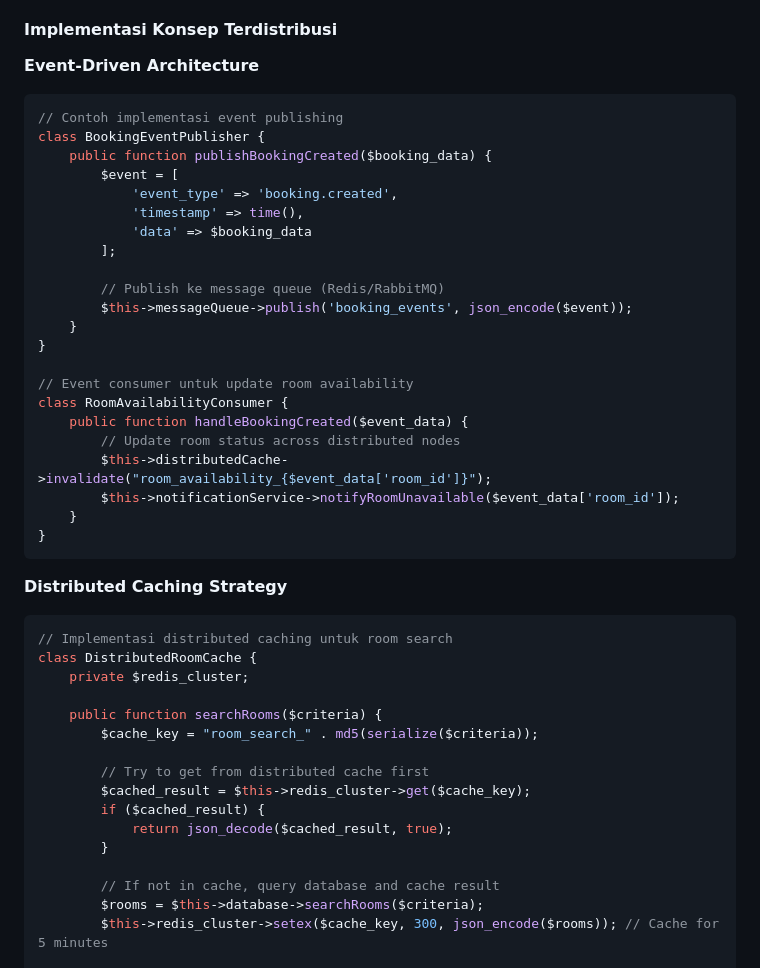
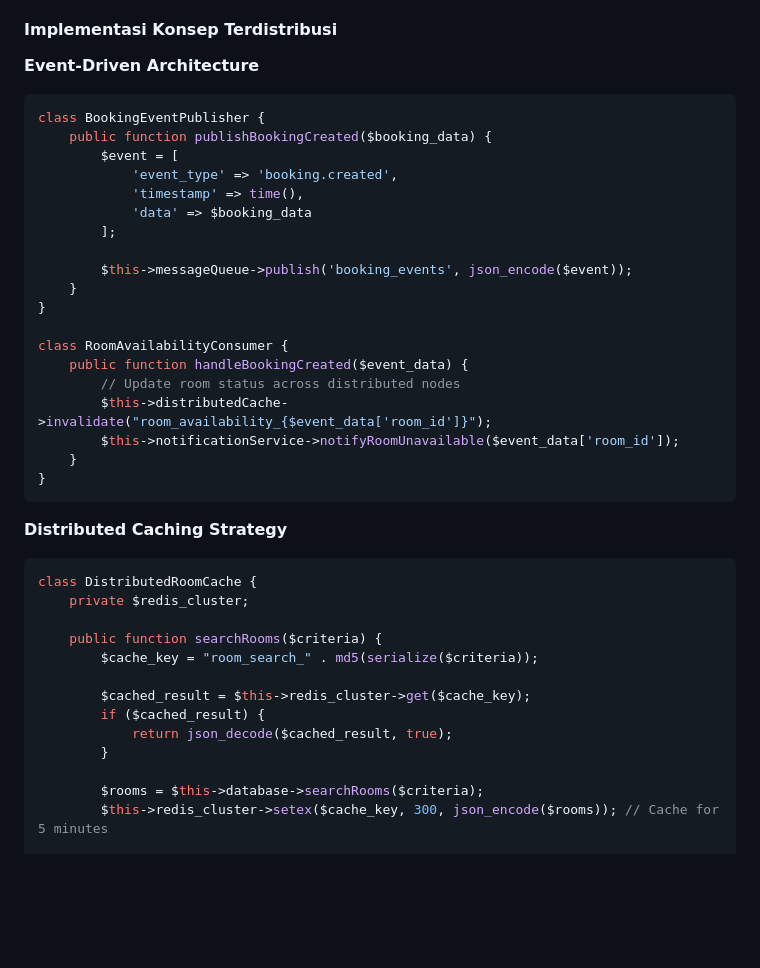
Before and after one commit to crazykillerrr/Kost-Management-System, a Markdown page: README.md, the part around the change. Drawn GitHub-style; blank space fills up the shorter version.

````diff
--- a/README.md
+++ b/README.md
@@ -499,7 +499,6 @@ Meskipun KostQ saat ini diimplementasikan sebagai sistem monolitik, proyek ini m
 **Event-Driven Architecture**
 
 ```php
-// Contoh implementasi event publishing
 class BookingEventPublisher {
     public function publishBookingCreated($booking_data) {
         $event = [
@@ -508,12 +507,10 @@ class BookingEventPublisher {
             'data' => $booking_data
         ];
 
-        // Publish ke message queue (Redis/RabbitMQ)
         $this->messageQueue->publish('booking_events', json_encode($event));
     }
 }
 
-// Event consumer untuk update room availability
 class RoomAvailabilityConsumer {
     public function handleBookingCreated($event_data) {
         // Update room status across distributed nodes
@@ -526,20 +523,17 @@ class RoomAvailabilityConsumer {
 **Distributed Caching Strategy**
 
 ```php
-// Implementasi distributed caching untuk room search
 class DistributedRoomCache {
     private $redis_cluster;
 
     public function searchRooms($criteria) {
         $cache_key = "room_search_" . md5(serialize($criteria));
 
-        // Try to get from distributed cache first
         $cached_result = $this->redis_cluster->get($cache_key);
         if ($cached_result) {
             return json_decode($cached_result, true);
         }
 
-        // If not in cache, query database and cache result
         $rooms = $this->database->searchRooms($criteria);
         $this->redis_cluster->setex($cache_key, 300, json_encode($rooms)); // Cache for 5 minutes
 
````
